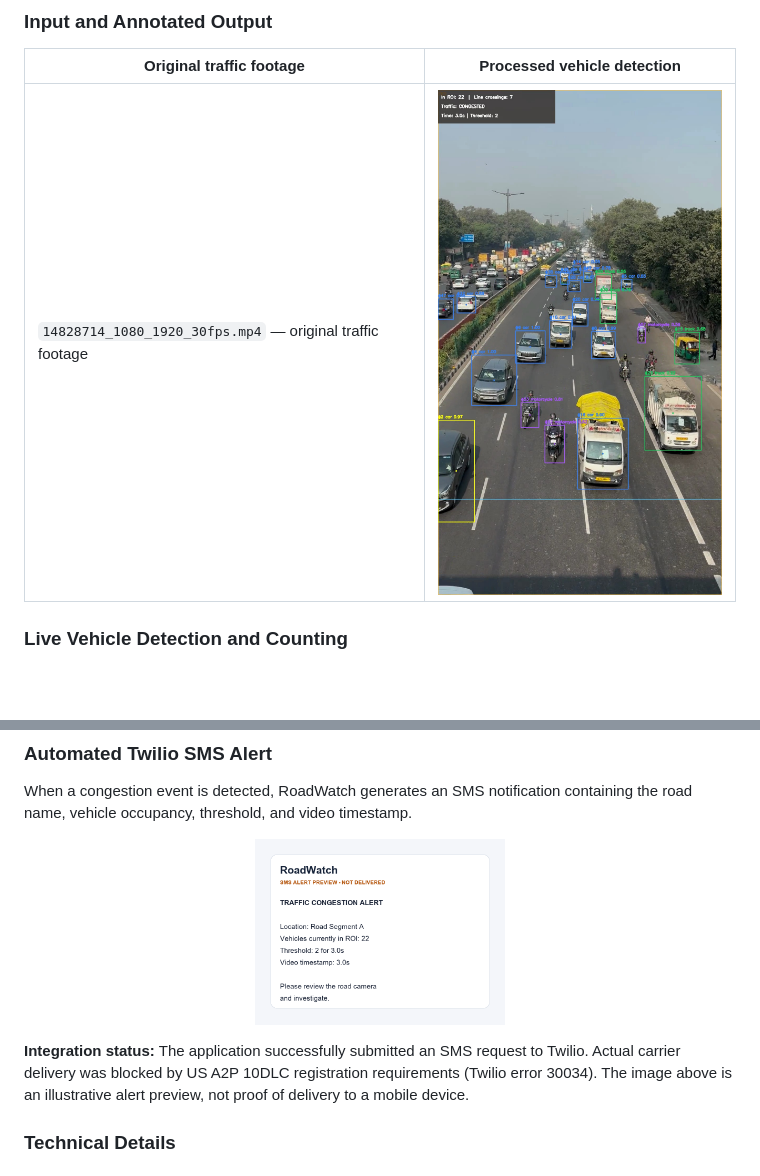
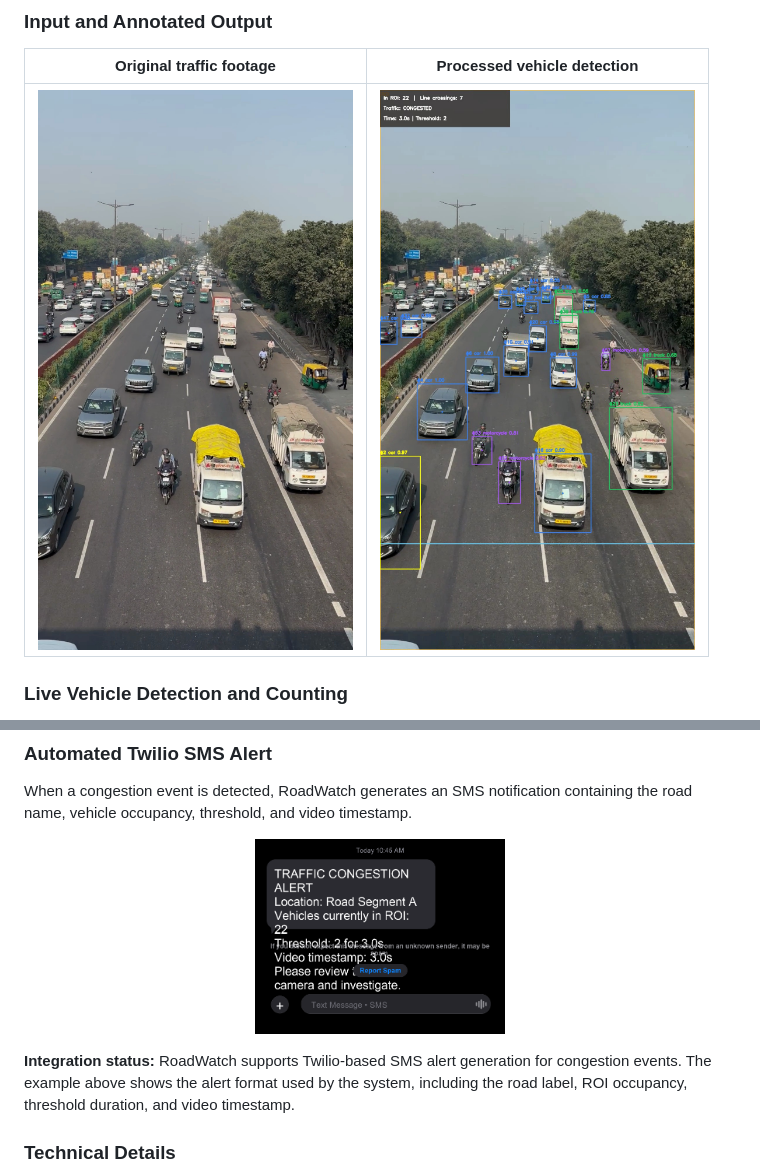
Before and after one commit to AswithSama/Vehicle-Counting-and-Traffic-Congestion-Detection, a Markdown page: README.md, 2 parts joined by grey strips. Rendered like a GitHub page; pictures changed too: docs/assets/input_frame.jpg (added), docs/assets/twilio_sms_mockup.png (added); blank space fills up the shorter version.

Commit message:
docs: refresh RoadWatch showcase assets and SMS mockup

```diff
--- a/README.md
+++ b/README.md
@@ -12,7 +12,7 @@ and monitors sustained road occupancy to identify potential congestion.
 
 | Original traffic footage | Processed vehicle detection |
 | --- | --- |
-| `14828714_1080_1920_30fps.mp4` — original traffic footage | <img src="docs/assets/annotated_frame.jpg" alt="Annotated traffic footage" width="320" /> |
+| <img src="docs/assets/input_frame.jpg" alt="Original traffic footage" width="320" /> | <img src="docs/assets/annotated_frame.jpg" alt="Annotated traffic footage" width="320" /> |
 
 ### Live Vehicle Detection and Counting
 
@@ -44,14 +44,12 @@ SMS notification containing the road name, vehicle occupancy,
 threshold, and video timestamp.
 
 <p align="center">
-  <img src="docs/assets/twilio_alert_preview.png" alt="Twilio SMS alert preview" width="35%" />
+  <img src="docs/assets/twilio_sms_mockup.png" alt="Twilio SMS alert preview" width="35%" />
 </p>
 
-**Integration status:** The application successfully submitted an
-SMS request to Twilio. Actual carrier delivery was blocked by
-US A2P 10DLC registration requirements (Twilio error 30034).
-The image above is an illustrative alert preview, not proof
-of delivery to a mobile device.
+**Integration status:** RoadWatch supports Twilio-based SMS alert generation
+for congestion events. The example above shows the alert format used by the system,
+including the road label, ROI occupancy, threshold duration, and video timestamp.
 
 ### Technical Details
 
```
